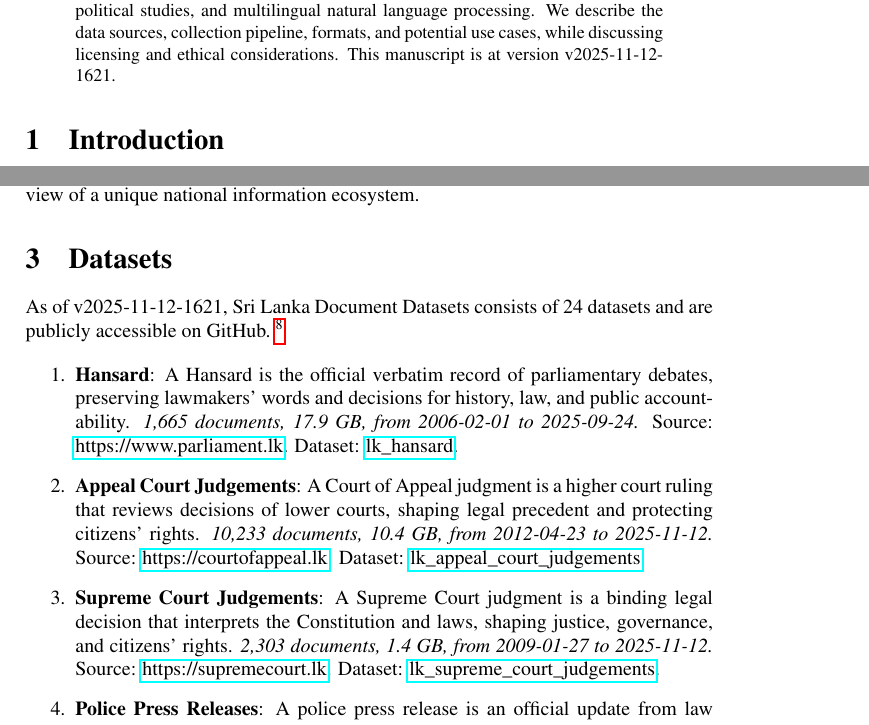
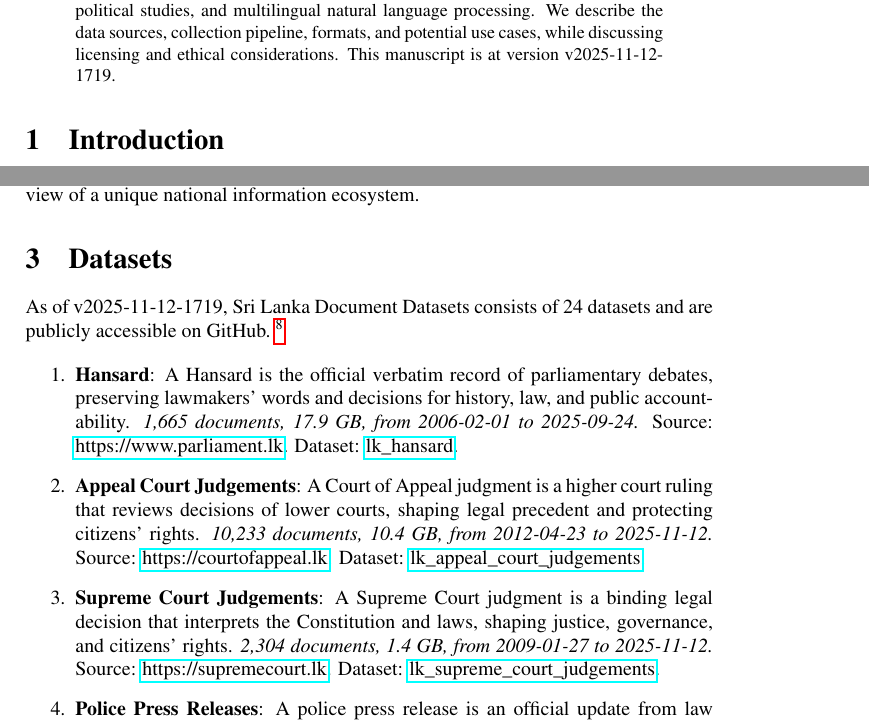
Before and after one commit to nuuuwan/lk_datasets, a LaTeX paper (latex/lk_datasets.tex): two parts of pages 1 and 2 of 7, joined at a grey line, cut so that both start at the same text. Compiled offline with pdfLaTeX; a LaTeX package or settings file that is missing is left out.

Commit message:
🤖 [build.yml] 2025-11-12-1149

```diff
--- a/latex/lk_datasets.tex
+++ b/latex/lk_datasets.tex
@@ -16,7 +16,7 @@
 \normalsize%
 \maketitle%
 \begin{abstract}%
-We present a collection of open, machine-readable document datasets covering parliamentary proceedings, legal judgments, government publications, news, and tourism statistics from Sri Lanka. The collection currently comprises of  236,466  documents (60.6 GB) across 24  datasets in Sinhala, Tamil, and English. The datasets are updated daily and mirrored on GitHub and Hugging Face. These resources aim to support research in computational linguistics, legal analytics, socio-political studies, and multilingual natural language processing. We describe the data sources, collection pipeline, formats, and potential use cases, while discussing licensing and ethical considerations. This manuscript is at version v2025-11-12-1621.%
+We present a collection of open, machine-readable document datasets covering parliamentary proceedings, legal judgments, government publications, news, and tourism statistics from Sri Lanka. The collection currently comprises of  236,499  documents (60.6 GB) across 24  datasets in Sinhala, Tamil, and English. The datasets are updated daily and mirrored on GitHub and Hugging Face. These resources aim to support research in computational linguistics, legal analytics, socio-political studies, and multilingual natural language processing. We describe the data sources, collection pipeline, formats, and potential use cases, while discussing licensing and ethical considerations. This manuscript is at version v2025-11-12-1719.%
 
 %
 \end{abstract}%
@@ -86,7 +86,7 @@ The Sri Lanka Document Datasets aim to fill this gap by aggregating diverse sour
 %
 \section{Datasets}%
 \label{sec:Datasets}%
-As of v2025-11-12-1621, Sri Lanka Document Datasets
+As of v2025-11-12-1719, Sri Lanka Document Datasets
   consists of 24 datasets
  and are publicly accessible on GitHub.%
 ~%
@@ -99,7 +99,7 @@ As of v2025-11-12-1621, Sri Lanka Document Datasets
 \item%
 \textbf{Appeal Court Judgements}: A Court of Appeal judgment is a higher court ruling that reviews decisions of lower courts, shaping legal precedent and protecting citizens’ rights.\textit{ 10,233 documents, 10.4 GB, from 2012{-}04{-}23 to 2025{-}11{-}12.} Source: \href{https://courtofappeal.lk}{https://courtofappeal.lk}. Dataset: \href{https://github.com/nuuuwan/lk\_appeal\_court\_judgements/tree/data/data/lk\_appeal\_court\_judgements}{lk\_appeal\_court\_judgements}.%
 \item%
-\textbf{Supreme Court Judgements}: A Supreme Court judgment is a binding legal decision that interprets the Constitution and laws, shaping justice, governance, and citizens’ rights.\textit{ 2,303 documents, 1.4 GB, from 2009{-}01{-}27 to 2025{-}11{-}12.} Source: \href{https://supremecourt.lk}{https://supremecourt.lk}. Dataset: \href{https://github.com/nuuuwan/lk\_supreme\_court\_judgements/tree/data/data/lk\_supreme\_court\_judgements}{lk\_supreme\_court\_judgements}.%
+\textbf{Supreme Court Judgements}: A Supreme Court judgment is a binding legal decision that interprets the Constitution and laws, shaping justice, governance, and citizens’ rights.\textit{ 2,304 documents, 1.4 GB, from 2009{-}01{-}27 to 2025{-}11{-}12.} Source: \href{https://supremecourt.lk}{https://supremecourt.lk}. Dataset: \href{https://github.com/nuuuwan/lk\_supreme\_court\_judgements/tree/data/data/lk\_supreme\_court\_judgements}{lk\_supreme\_court\_judgements}.%
 \item%
 \textbf{Police Press Releases}: A police press release is an official update from law enforcement on crimes, arrests, safety alerts, or public notices, ensuring transparency and public awareness.\textit{ 881 documents, 296.8 MB, from 2025{-}05{-}01 to 2025{-}11{-}10.} Source: \href{https://www.police.lk}{https://www.police.lk}. Dataset: \href{https://github.com/nuuuwan/lk\_police\_press\_releases/tree/data/data/lk\_police\_press\_releases}{lk\_police\_press\_releases}.%
 \item%
```
Also changed, not shown: README.md, latex/lk_datasets.pdf, latex/lk_datasets.tex (2 more changed lines).
